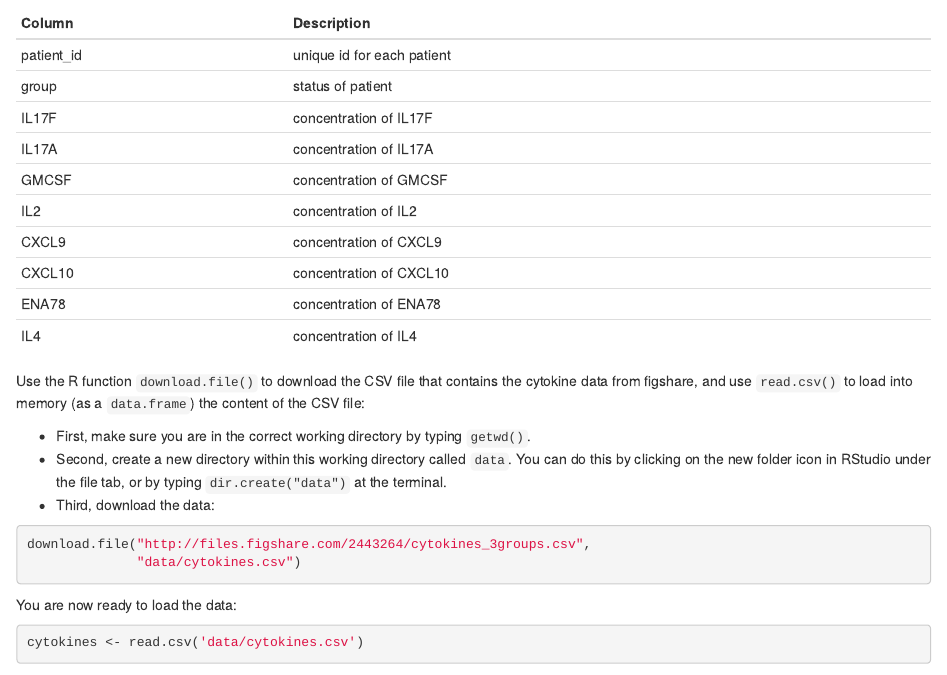
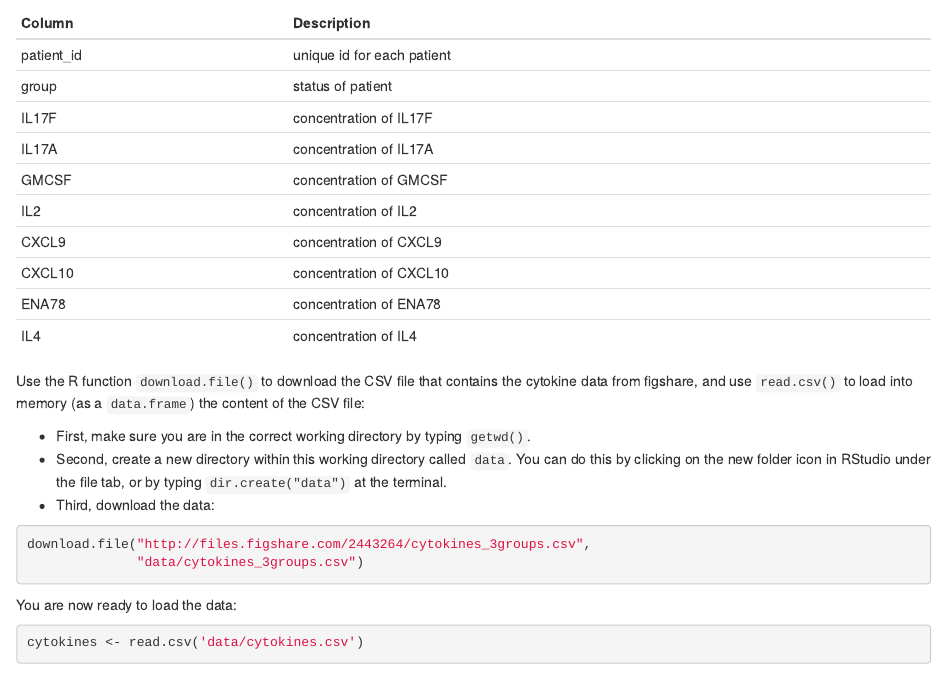
Before and after one commit to JoKeeble/R-wehi_3hr, an R Markdown document (02-starting-with-data_wehi.Rmd): the page in a window 1100 px wide, from 880 px down. Rendered offline with R 4.5, knitr and Pandoc, with nearby package versions; some code elsewhere in the file could not run offline.

Commit message:
changed file name

````diff
--- a/02-starting-with-data_wehi.Rmd
+++ b/02-starting-with-data_wehi.Rmd
@@ -78,7 +78,7 @@ by typing `dir.create("data")` at the terminal.
 
 ```{r, eval=FALSE, purl=TRUE}
 download.file("http://files.figshare.com/2443264/cytokines_3groups.csv",
-              "data/cytokines.csv")
+              "data/cytokines_3groups.csv")
 ```
 
 You are now ready to load the data:
````
